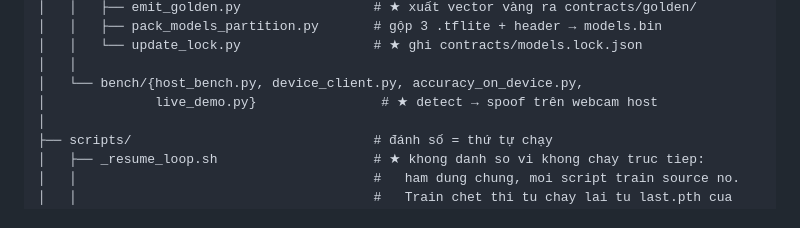
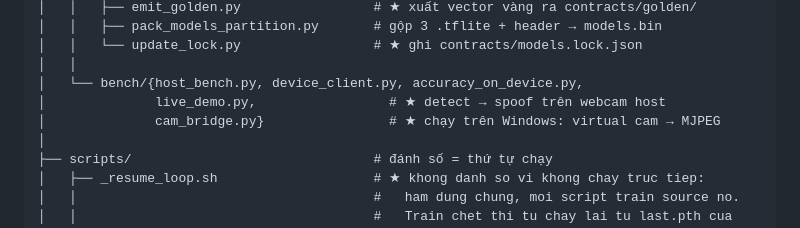
Before and after one commit to dovanviet04112004/esp32s3-face-attendance, a Markdown page: docs/KE_HOACH_face_attendance_esp32s3.md, the part around the change. Rendered like a GitHub page.

Commit message:
docs(plan): declare a Windows side camera bridge under ml/bench
A phone reaching Windows as a virtual camera is a software device, not a USB
one, so usbipd cannot hand it to WSL and the models cannot open it directly.
The bridge publishes those frames over HTTP instead, which keeps the torch
dependency on one side of the boundary and the camera driver on the other.

```diff
--- a/docs/KE_HOACH_face_attendance_esp32s3.md
+++ b/docs/KE_HOACH_face_attendance_esp32s3.md
@@ -1148,7 +1148,8 @@ ml/
 │   │   └── update_lock.py                 # ★ ghi contracts/models.lock.json
 │   │
 │   └── bench/{host_bench.py, device_client.py, accuracy_on_device.py,
-│              live_demo.py}                # ★ detect → spoof trên webcam host
+│              live_demo.py,                 # ★ detect → spoof trên webcam host
+│              cam_bridge.py}                # ★ chạy trên Windows: virtual cam → MJPEG
 │
 ├── scripts/                               # đánh số = thứ tự chạy
 │   ├── _resume_loop.sh                    # ★ khong danh so vi khong chay truc tiep:
```
